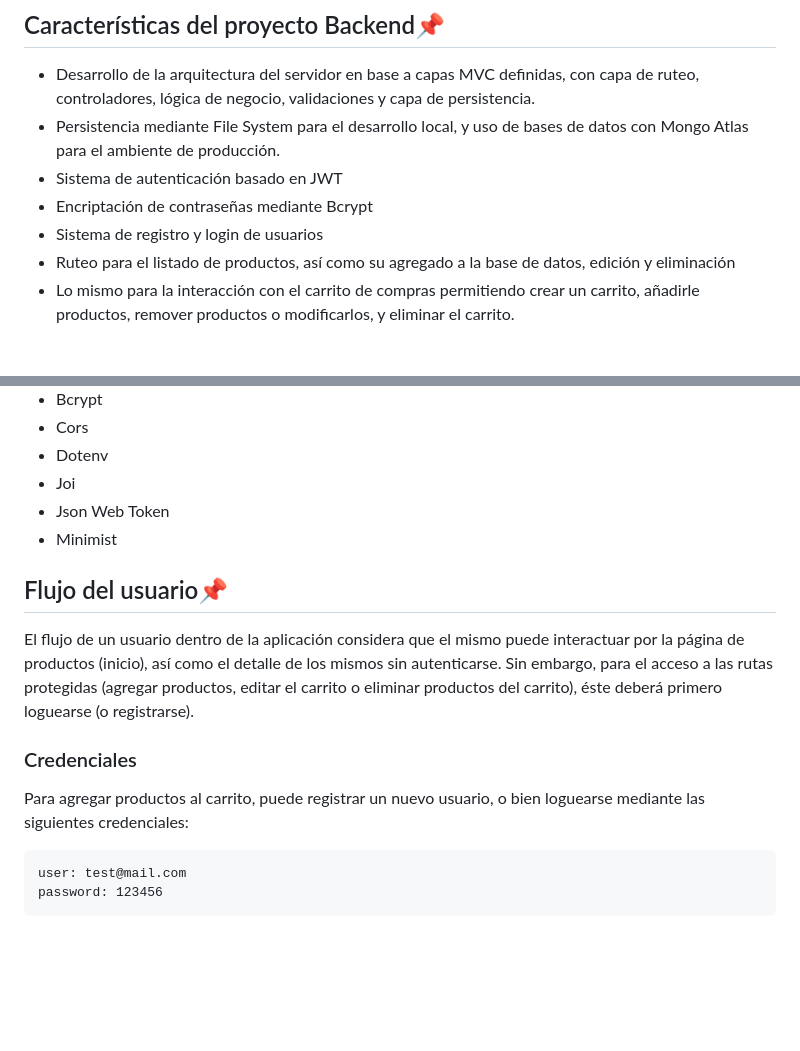
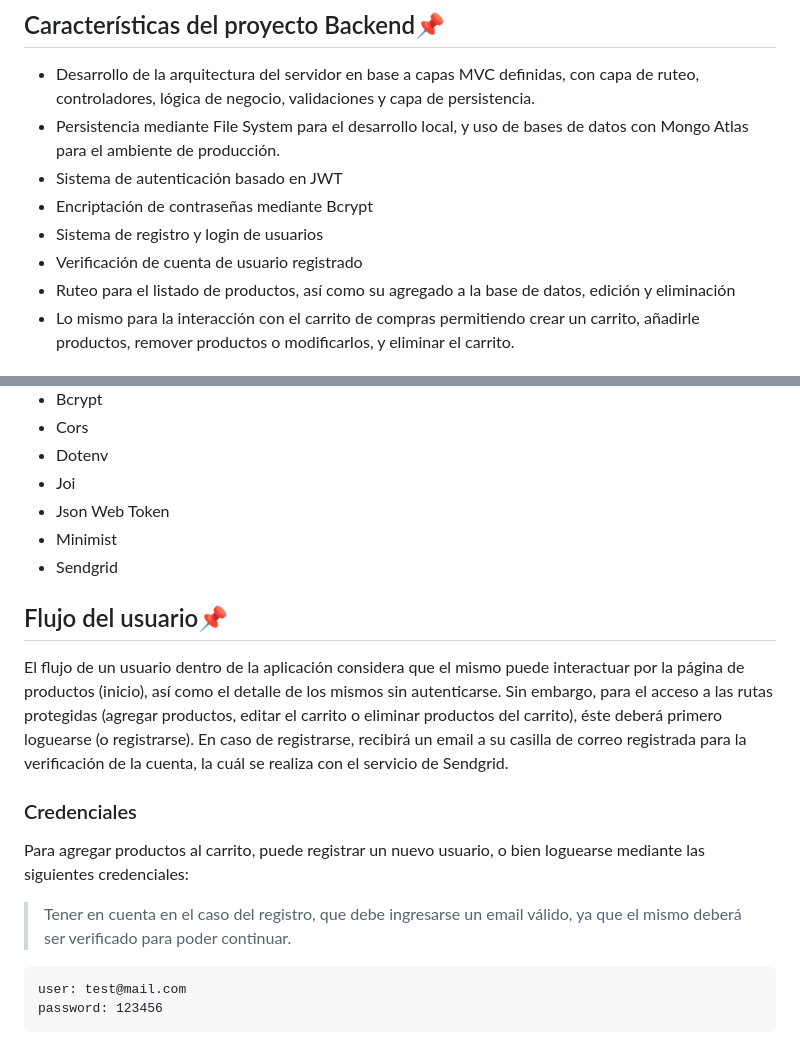
Before and after one commit to valessol/BE32190-Coderhouse, a Markdown page: README.md, 2 parts joined by grey strips. Drawn GitHub-style; blank space fills up the shorter version.

Commit message:
add info about email verification

````diff
--- a/README.md
+++ b/README.md
@@ -49,6 +49,7 @@ https://willowy-cobbler-ebd376.netlify.app/
 - Sistema de autenticación basado en JWT
 - Encriptación de contraseñas mediante Bcrypt
 - Sistema de registro y login de usuarios
+- Verificación de cuenta de usuario registrado
 - Ruteo para el listado de productos, así como su agregado a la base de datos, edición y eliminación
 - Lo mismo para la interacción con el carrito de compras permitiendo crear un carrito, añadirle productos, remover productos o modificarlos, y eliminar el carrito.
 
@@ -64,14 +65,16 @@ https://willowy-cobbler-ebd376.netlify.app/
 - Joi
 - Json Web Token
 - Minimist
+- Sendgrid
 
 ## Flujo del usuario📌
 
-El flujo de un usuario dentro de la aplicación considera que el mismo puede interactuar por la página de productos (inicio), así como el detalle de los mismos sin autenticarse. Sin embargo, para el acceso a las rutas protegidas (agregar productos, editar el carrito o eliminar productos del carrito), éste deberá primero loguearse (o registrarse).
+El flujo de un usuario dentro de la aplicación considera que el mismo puede interactuar por la página de productos (inicio), así como el detalle de los mismos sin autenticarse. Sin embargo, para el acceso a las rutas protegidas (agregar productos, editar el carrito o eliminar productos del carrito), éste deberá primero loguearse (o registrarse). En caso de registrarse, recibirá un email a su casilla de correo registrada para la verificación de la cuenta, la cuál se realiza con el servicio de Sendgrid.
 
 ### Credenciales
 
 Para agregar productos al carrito, puede registrar un nuevo usuario, o bien loguearse mediante las siguientes credenciales:
+> Tener en cuenta en el caso del registro, que debe ingresarse un email válido, ya que el mismo deberá ser verificado para poder continuar.
 ```
 user: test@mail.com
 password: 123456
````
